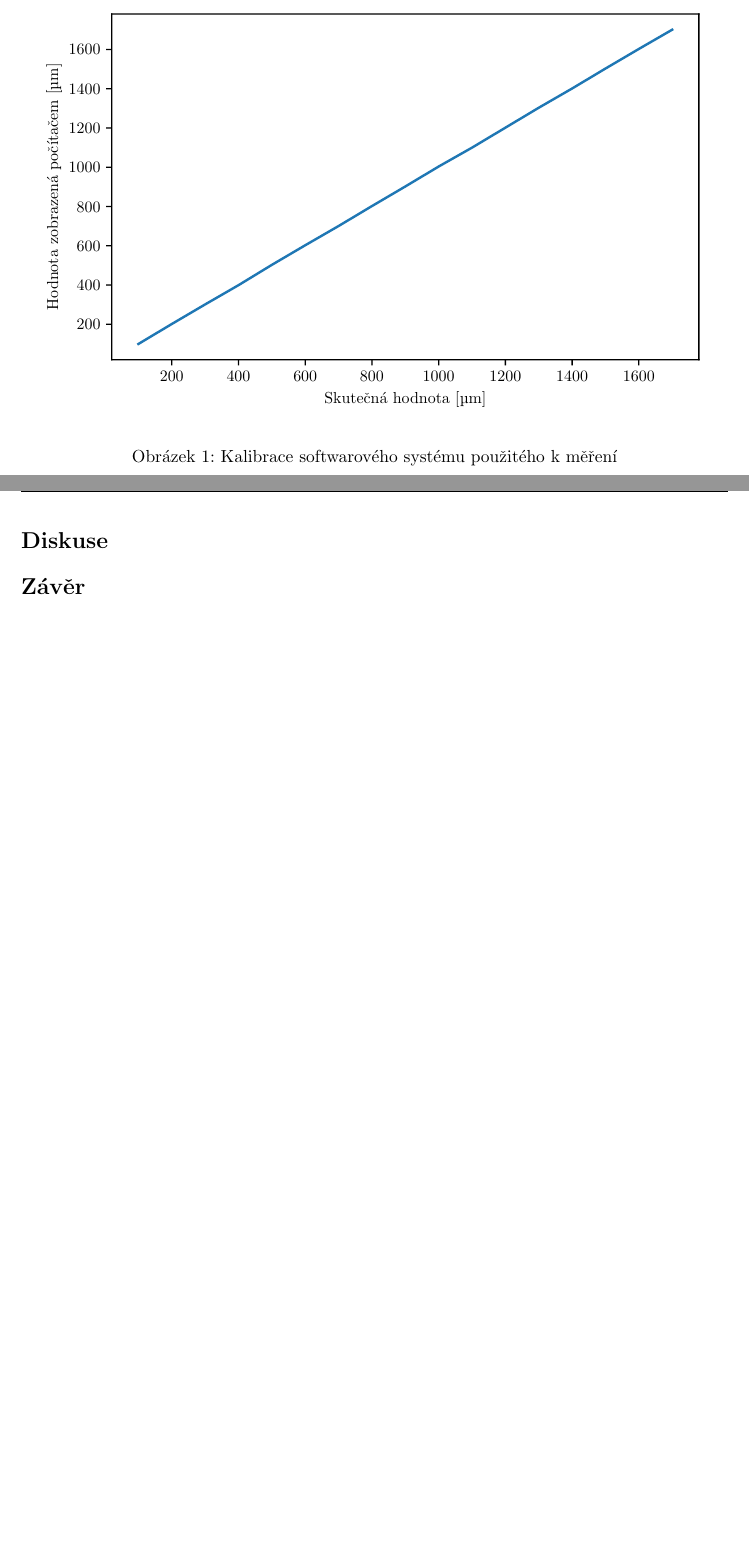
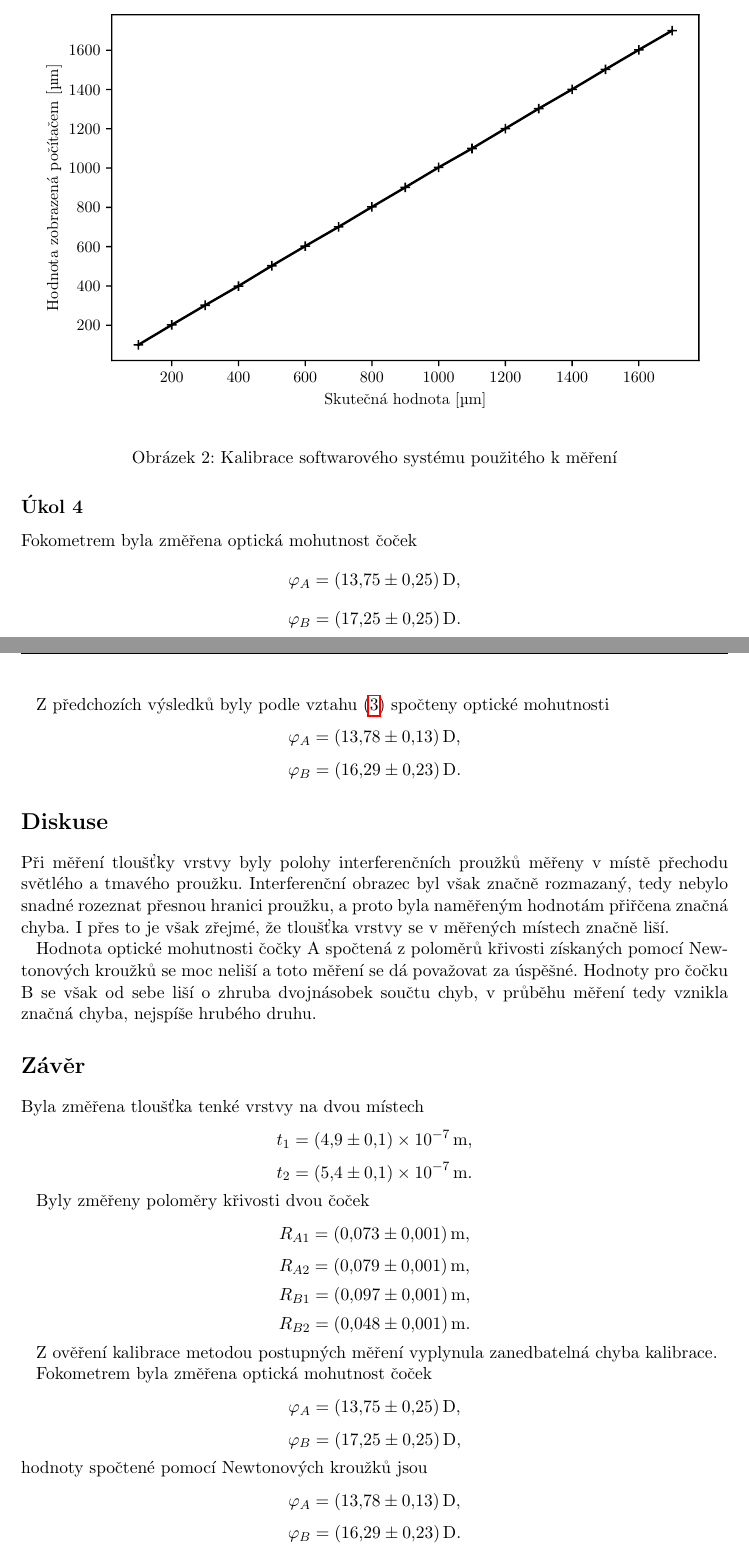
Before and after one commit to tomasderner97/Praktikum-III, a LaTeX document (30/protokol.tex): two parts of pages 3 and 4 of 4 before the commit and two parts of pages 4 and 5 of 5 after it, joined at a grey line, cut so that both start at the same text, the shorter picture padded with empty space. The pictures show the PDF file 30/protokol.pdf that the author committed with the source.

Commit message:
30: done

```diff
--- a/30/protokol.tex
+++ b/30/protokol.tex
@@ -81,3 +90,13 @@
+        \label{fig:newton}
+      \end{figure}
+
+      Byly získány hodnoty poloměrů křivosti
+      $$ R_{A1} = \SI{0.073 \pm 0.001}{m}, $$
+      $$ R_{A2} = \SI{0.079 \pm 0.001}{m}, $$
+      $$ R_{B1} = \SI{0.097 \pm 0.001}{m}, $$
+      $$ R_{B2} = \SI{0.048 \pm 0.001}{m}. $$
+
+      Chyby hodnot odpovídají chybám regrese.
 
     \subsection*{Úkol 3}
 
@@ -90,9 +109,42 @@
         \label{fig:u4s}
       \end{figure}
 
+    \subsection*{Úkol 4}
+
+      Fokometrem byla změřena optická mohutnost čoček
+      $$ \varphi_A = \SI{13.75 \pm 0.25}{D}, $$
+      $$ \varphi_B = \SI{17.25 \pm 0.25}{D}. $$
+
+      Z předchozích výsledků byly podle vztahu \eqref{eq:mohutnost} spočteny optické mohutnosti
+      $$ \varphi_A = \SI{13.78 \pm 0.13}{D}, $$
+      $$ \varphi_B = \SI{16.29 \pm 0.23}{D}. $$
+
   \section*{Diskuse}
 
+    Při měření tloušťky vrstvy byly polohy interferenčních proužků měřeny v místě přechodu světlého a tmavého proužku. Interferenční obrazec byl však značně rozmazaný, tedy nebylo snadné rozeznat přesnou hranici proužku, a proto byla naměřeným hodnotám přiřčena značná chyba. I přes to je však zřejmé, že tloušťka vrstvy se v měřených místech značně liší.
+
+    Hodnota optické mohutnosti čočky A spočtená z poloměrů křivosti získaných pomocí Newtonových kroužků se moc neliší a toto měření se dá považovat za úspěšné. Hodnoty pro čočku B se však od sebe liší o zhruba dvojnásobek součtu chyb, v průběhu měření tedy vznikla značná chyba, nejspíše hrubého druhu.
+
   \section*{Závěr}
+
+    Byla změřena tloušťka tenké vrstvy na dvou místech
+    $$ t_1 = \SI{4.9 \pm 0.1 e-7}{\metre}, $$
+    $$ t_2 = \SI{5.4 \pm 0.1 e-7}{\metre}. $$
+
+    Byly změřeny poloměry křivosti dvou čoček
+    $$ R_{A1} = \SI{0.073 \pm 0.001}{m}, $$
+    $$ R_{A2} = \SI{0.079 \pm 0.001}{m}, $$
+    $$ R_{B1} = \SI{0.097 \pm 0.001}{m}, $$
+    $$ R_{B2} = \SI{0.048 \pm 0.001}{m}. $$
+
+    Z ověření kalibrace metodou postupných měření vyplynula zanedbatelná chyba kalibrace.
+
+    Fokometrem byla změřena optická mohutnost čoček
+    $$ \varphi_A = \SI{13.75 \pm 0.25}{D}, $$
+    $$ \varphi_B = \SI{17.25 \pm 0.25}{D}, $$
+    hodnoty spočtené pomocí Newtonových kroužků jsou
+    $$ \varphi_A = \SI{13.78 \pm 0.13}{D}, $$
+    $$ \varphi_B = \SI{16.29 \pm 0.23}{D}. $$
 
   \begin{thebibliography}{}
 
```
Also changed, not shown: 30/plot/kalibrace.pdf, 30/plot/newton.pdf (added), 30/protokol.pdf, 30/protokol.tex (11 more changed lines), 4 other files.
